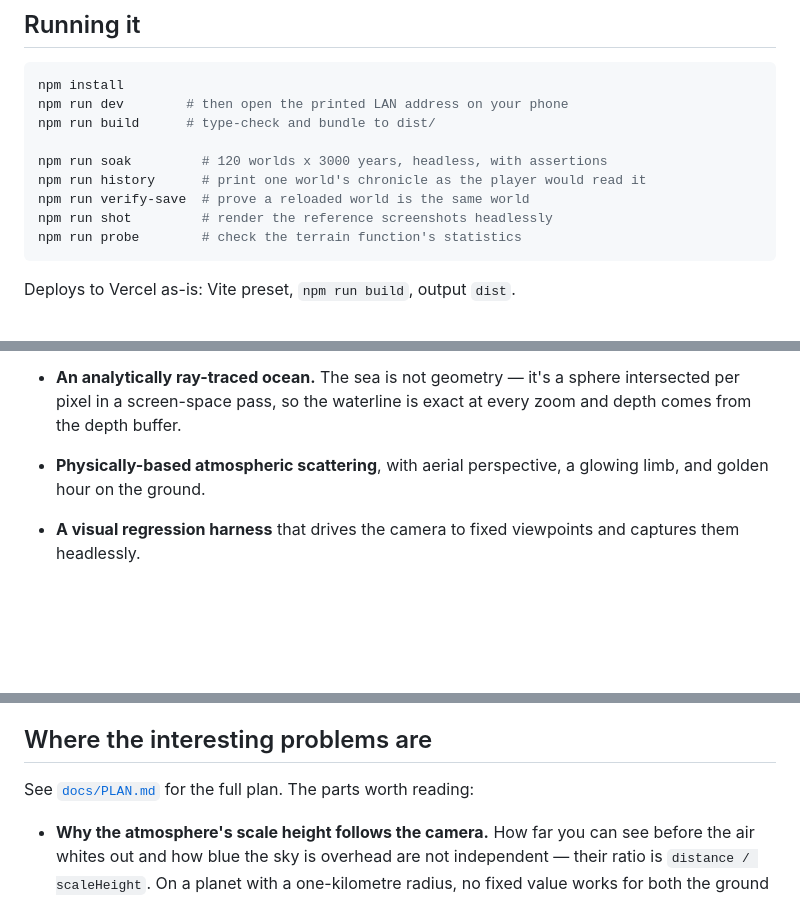
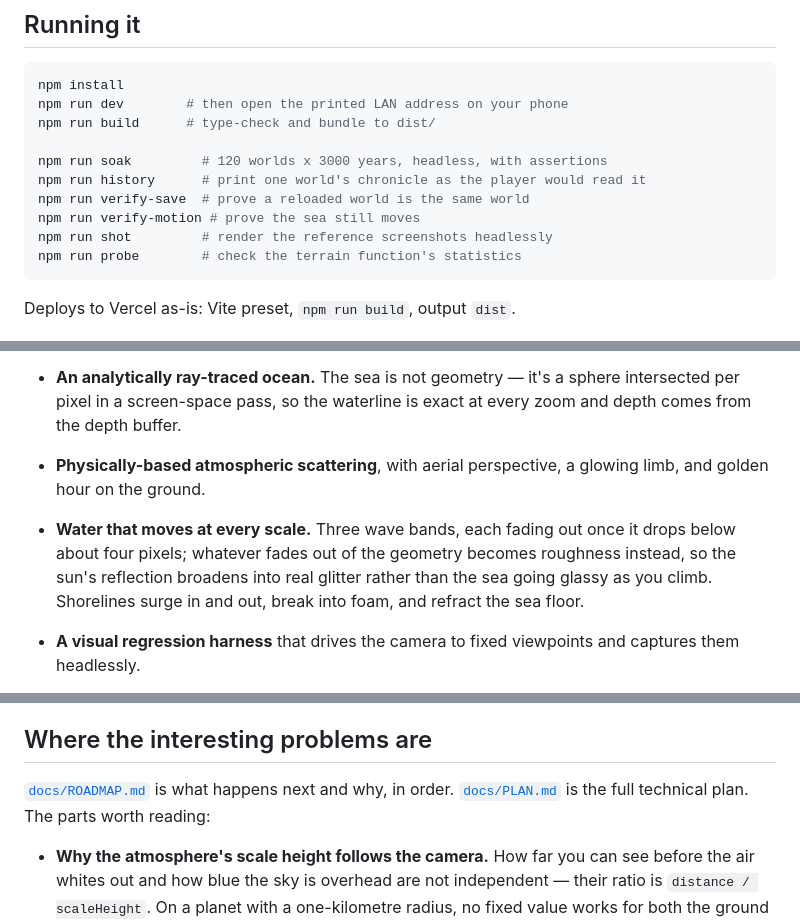
Before and after one commit to Jaimethedestroyer/Pocket-Planet, a Markdown page: README.md, 3 parts joined by grey strips. Drawn GitHub-style; blank space fills up the shorter version.

````diff
--- a/README.md
+++ b/README.md
@@ -27,6 +27,7 @@ npm run build      # type-check and bundle to dist/
 npm run soak         # 120 worlds x 3000 years, headless, with assertions
 npm run history      # print one world's chronicle as the player would read it
 npm run verify-save  # prove a reloaded world is the same world
+npm run verify-motion # prove the sea still moves
 npm run shot         # render the reference screenshots headlessly
 npm run probe        # check the terrain function's statistics
 ```
@@ -59,6 +60,10 @@ The planet, the simulation living on it, and an interface to nudge it.
   and depth comes from the depth buffer.
 - **Physically-based atmospheric scattering**, with aerial perspective, a glowing limb,
   and golden hour on the ground.
+- **Water that moves at every scale.** Three wave bands, each fading out once it drops
+  below about four pixels; whatever fades out of the geometry becomes roughness instead,
+  so the sun's reflection broadens into real glitter rather than the sea going glassy as
+  you climb. Shorelines surge in and out, break into foam, and refract the sea floor.
 - **A visual regression harness** that drives the camera to fixed viewpoints and captures
   them headlessly.
 
@@ -92,7 +97,8 @@ balance tools. Seed plus player-event log reproduces any history exactly.
 
 ## Where the interesting problems are
 
-See [`docs/PLAN.md`](docs/PLAN.md) for the full plan. The parts worth reading:
+[`docs/ROADMAP.md`](docs/ROADMAP.md) is what happens next and why, in order.
+[`docs/PLAN.md`](docs/PLAN.md) is the full technical plan. The parts worth reading:
 
 - **Why the atmosphere's scale height follows the camera.** How far you can see before the
   air whites out and how blue the sky is overhead are not independent — their ratio is
````
Also changed, not shown: docs/ROADMAP.md (added, +159 -0 lines).
